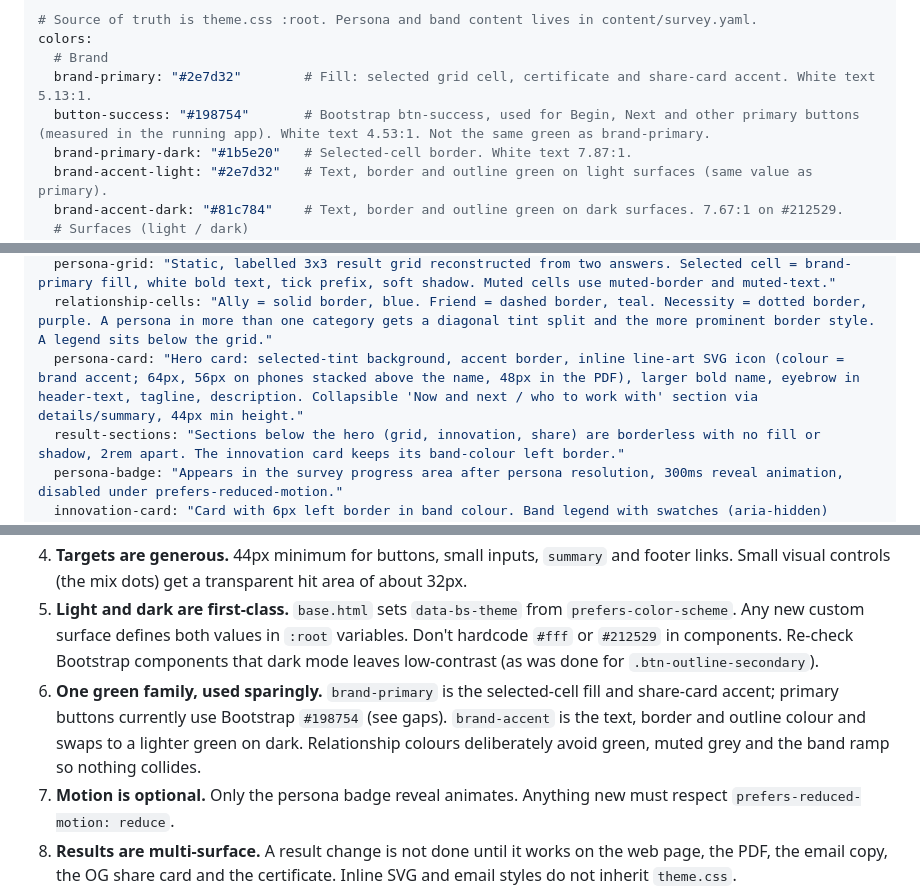
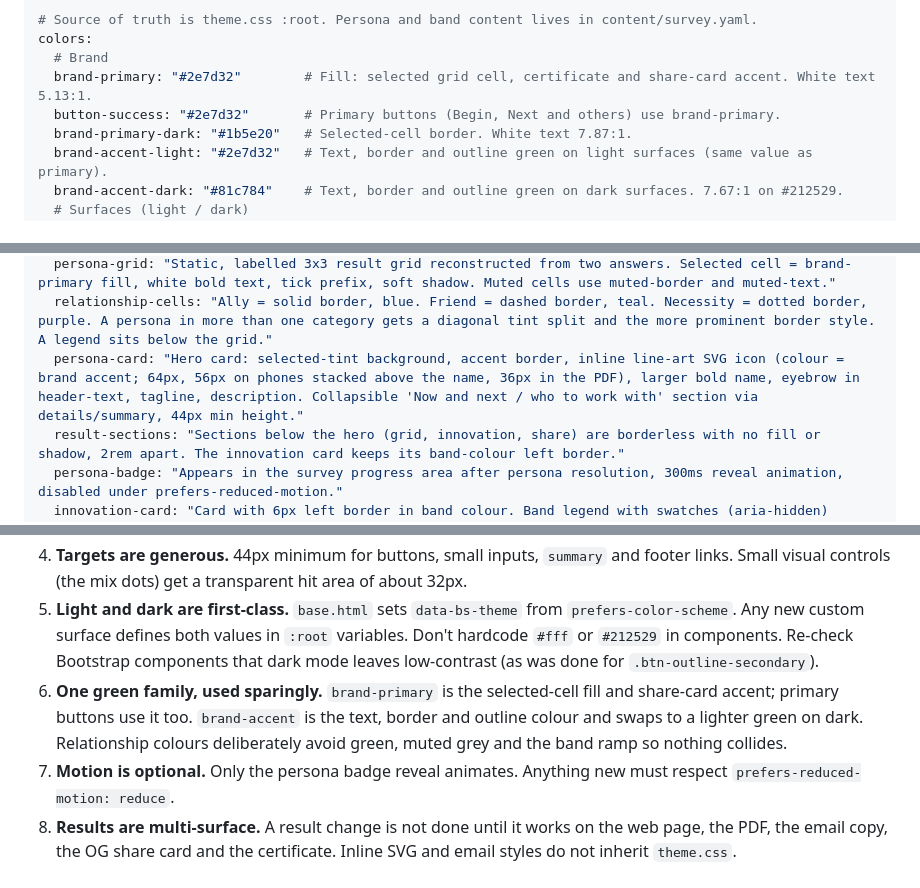
Before and after one commit to TSpice534/monkey-puzzle, a Markdown page: DESIGN.md, 3 parts joined by grey strips. GitHub-like rendering.

Commit message:
docs: sync DESIGN.md with #0049, #0045, #0046; file #0058

```diff
--- a/DESIGN.md
+++ b/DESIGN.md
@@ -7,7 +7,7 @@ description: A friendly, calm, single-brand survey and result experience on Boot
 colors:
   # Brand
   brand-primary: "#2e7d32"        # Fill: selected grid cell, certificate and share-card accent. White text 5.13:1.
-  button-success: "#198754"       # Bootstrap btn-success, used for Begin, Next and other primary buttons (measured in the running app). White text 4.53:1. Not the same green as brand-primary.
+  button-success: "#2e7d32"       # Primary buttons (Begin, Next and others) use brand-primary.
   brand-primary-dark: "#1b5e20"   # Selected-cell border. White text 7.87:1.
   brand-accent-light: "#2e7d32"   # Text, border and outline green on light surfaces (same value as primary).
   brand-accent-dark: "#81c784"    # Text, border and outline green on dark surfaces. 7.67:1 on #212529.
@@ -68,7 +68,7 @@ components:
   triangle: "CSS-drawn triangle, three corner nodes plus three round edge-midpoint nodes. Max width 320px."
   persona-grid: "Static, labelled 3x3 result grid reconstructed from two answers. Selected cell = brand-primary fill, white bold text, tick prefix, soft shadow. Muted cells use muted-border and muted-text."
   relationship-cells: "Ally = solid border, blue. Friend = dashed border, teal. Necessity = dotted border, purple. A persona in more than one category gets a diagonal tint split and the more prominent border style. A legend sits below the grid."
-  persona-card: "Hero card: selected-tint background, accent border, inline line-art SVG icon (colour = brand accent; 64px, 56px on phones stacked above the name, 48px in the PDF), larger bold name, eyebrow in header-text, tagline, description. Collapsible 'Now and next / who to work with' section via details/summary, 44px min height."
+  persona-card: "Hero card: selected-tint background, accent border, inline line-art SVG icon (colour = brand accent; 64px, 56px on phones stacked above the name, 36px in the PDF), larger bold name, eyebrow in header-text, tagline, description. Collapsible 'Now and next / who to work with' section via details/summary, 44px min height."
   result-sections: "Sections below the hero (grid, innovation, share) are borderless with no fill or shadow, 2rem apart. The innovation card keeps its band-colour left border."
   persona-badge: "Appears in the survey progress area after persona resolution, 300ms reveal animation, disabled under prefers-reduced-motion."
   innovation-card: "Card with 6px left border in band colour. Band legend with swatches (aria-hidden) beside text names."
@@ -93,7 +93,7 @@ This is a single-brand product. There is no per-client theming. Rob and Andrew r
 3. **Visible focus everywhere.** 2px accent outline with 2px offset on every interactive element, including the hidden-input sibling pattern. Never remove an outline without replacing it.
 4. **Targets are generous.** 44px minimum for buttons, small inputs, `summary` and footer links. Small visual controls (the mix dots) get a transparent hit area of about 32px.
 5. **Light and dark are first-class.** `base.html` sets `data-bs-theme` from `prefers-color-scheme`. Any new custom surface defines both values in `:root` variables. Don't hardcode `#fff` or `#212529` in components. Re-check Bootstrap components that dark mode leaves low-contrast (as was done for `.btn-outline-secondary`).
-6. **One green family, used sparingly.** `brand-primary` is the selected-cell fill and share-card accent; primary buttons currently use Bootstrap `#198754` (see gaps). `brand-accent` is the text, border and outline colour and swaps to a lighter green on dark. Relationship colours deliberately avoid green, muted grey and the band ramp so nothing collides.
+6. **One green family, used sparingly.** `brand-primary` is the selected-cell fill and share-card accent; primary buttons use it too. `brand-accent` is the text, border and outline colour and swaps to a lighter green on dark. Relationship colours deliberately avoid green, muted grey and the band ramp so nothing collides.
 7. **Motion is optional.** Only the persona badge reveal animates. Anything new must respect `prefers-reduced-motion: reduce`.
 8. **Results are multi-surface.** A result change is not done until it works on the web page, the PDF, the email copy, the OG share card and the certificate. Inline SVG and email styles do not inherit `theme.css`.
 9. **Content is data.** Don't hardcode persona names, taglines, band names, colours or cutoffs in templates or CSS. Design for the longest plausible text (long taglines, nine personas).
```
Also changed, not shown: other parts of DESIGN.md (+0 -2 lines), backlog/0058-pdf-page-count-test-and-icon-colour.md (added, +17 -0 lines), backlog/BACKLOG.md (+1 -0 lines).
